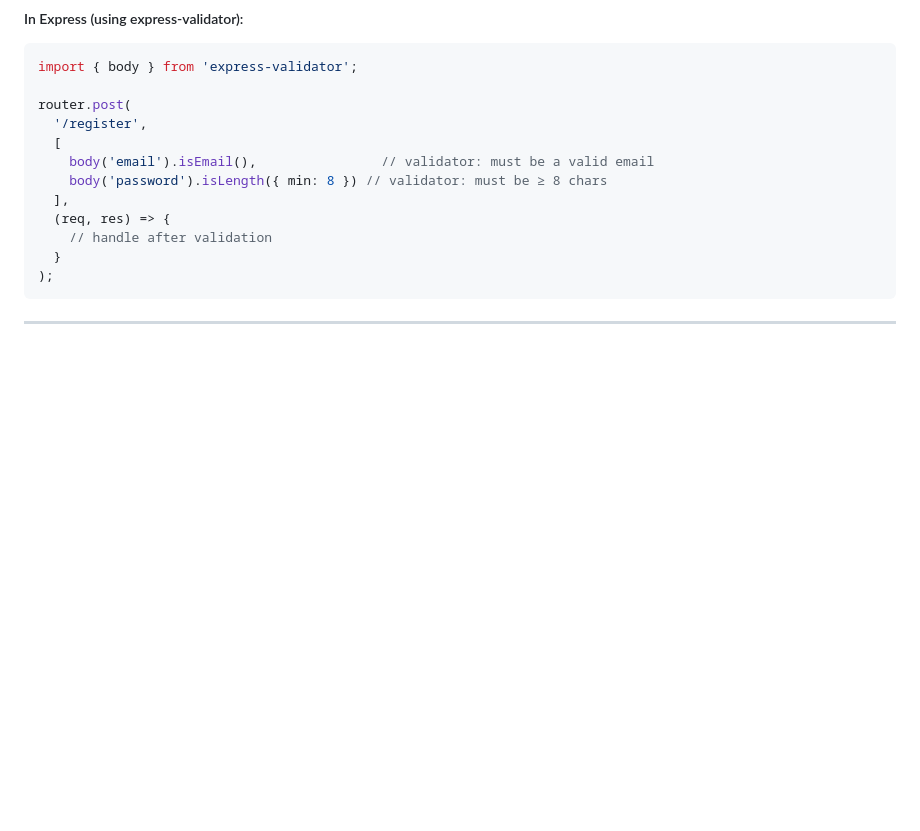
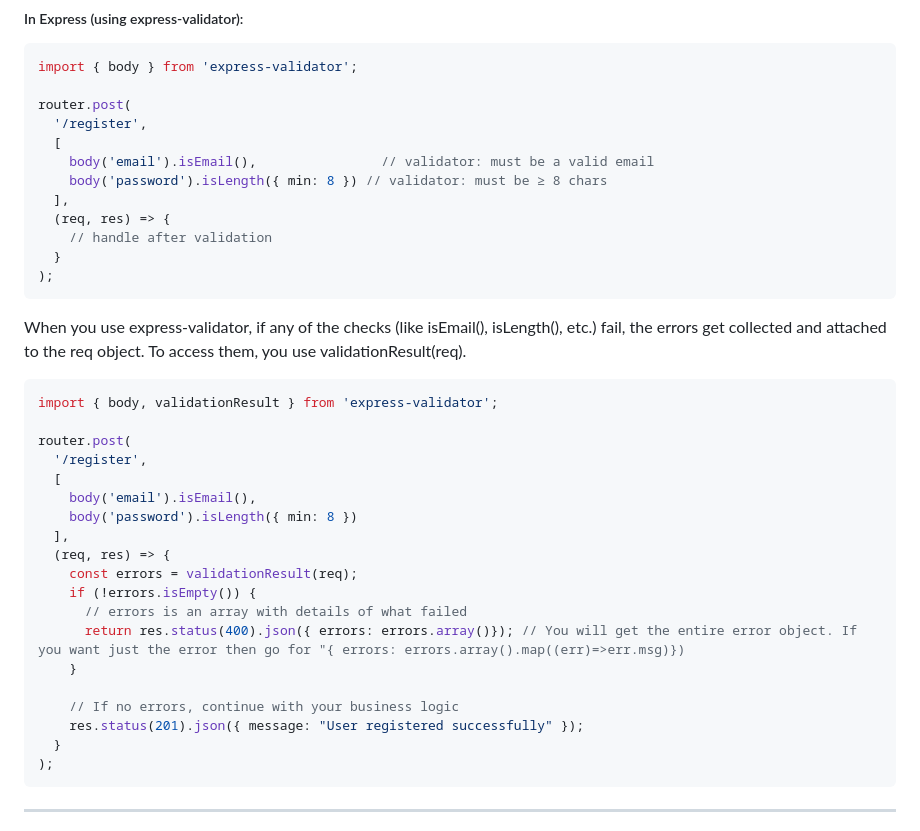
Before and after one commit to Hemanth-05/fall2025-learning-log, a Markdown page: JavaScript/2025-09-17.md, the part around the change. Drawn GitHub-style; blank space fills up the shorter version.

Commit message:
Updated Notes

````diff
--- a/JavaScript/2025-09-17.md
+++ b/JavaScript/2025-09-17.md
@@ -24,6 +24,28 @@ router.post(
   ],
   (req, res) => {
     // handle after validation
+  }
+);
+```
+When you use express-validator, if any of the checks (like isEmail(), isLength(), etc.) fail, the errors get collected and attached to the req object. To access them, you use validationResult(req).
+``` js
+import { body, validationResult } from 'express-validator';
+
+router.post(
+  '/register',
+  [
+    body('email').isEmail(),
+    body('password').isLength({ min: 8 })
+  ],
+  (req, res) => {
+    const errors = validationResult(req);
+    if (!errors.isEmpty()) {
+      // errors is an array with details of what failed
+      return res.status(400).json({ errors: errors.array()}); // You will get the entire error object. If you want just the error then go for "{ errors: errors.array().map((err)=>err.msg)})
+    }
+
+    // If no errors, continue with your business logic
+    res.status(201).json({ message: "User registered successfully" });
   }
 );
 ```
````
